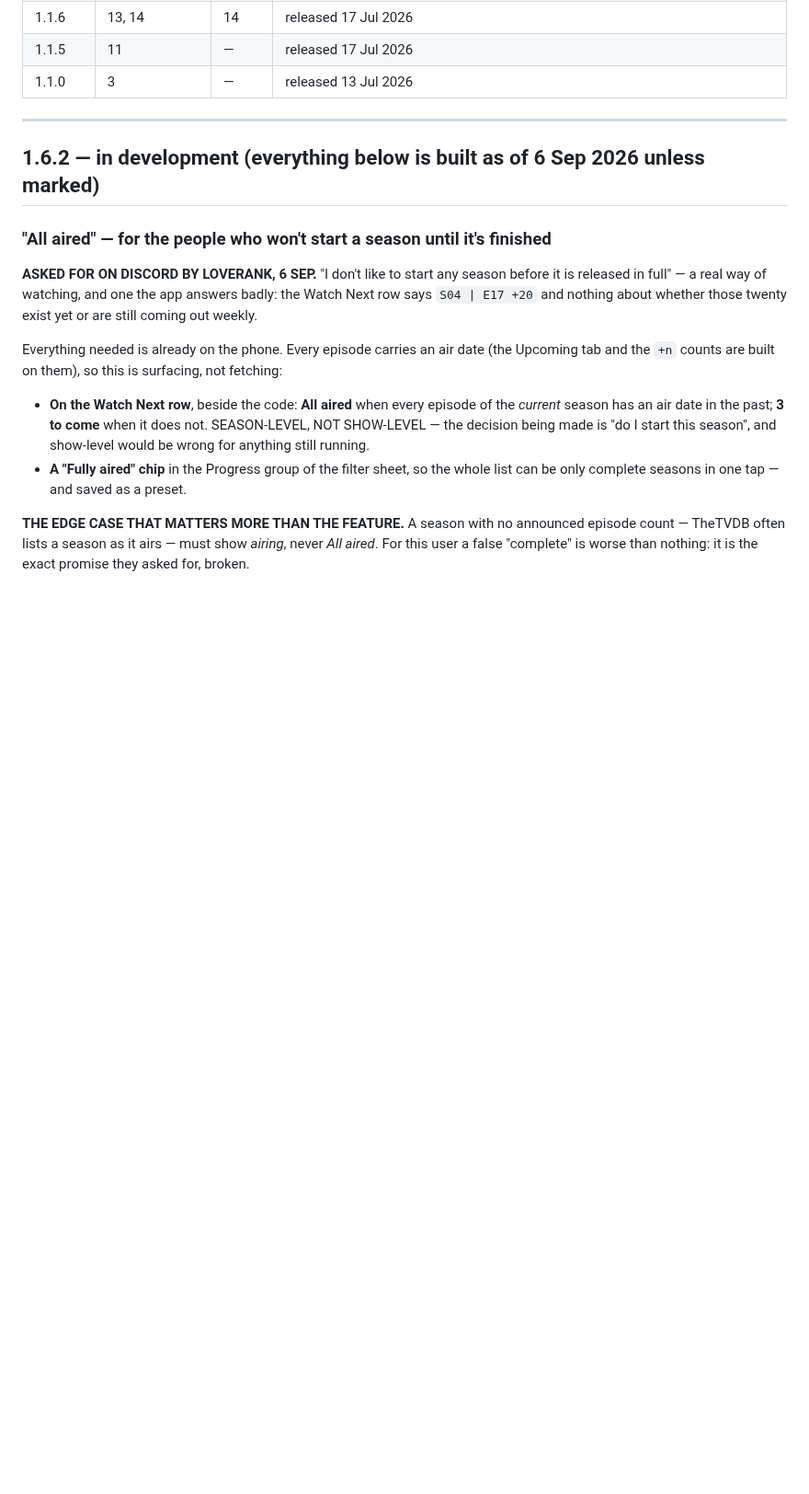
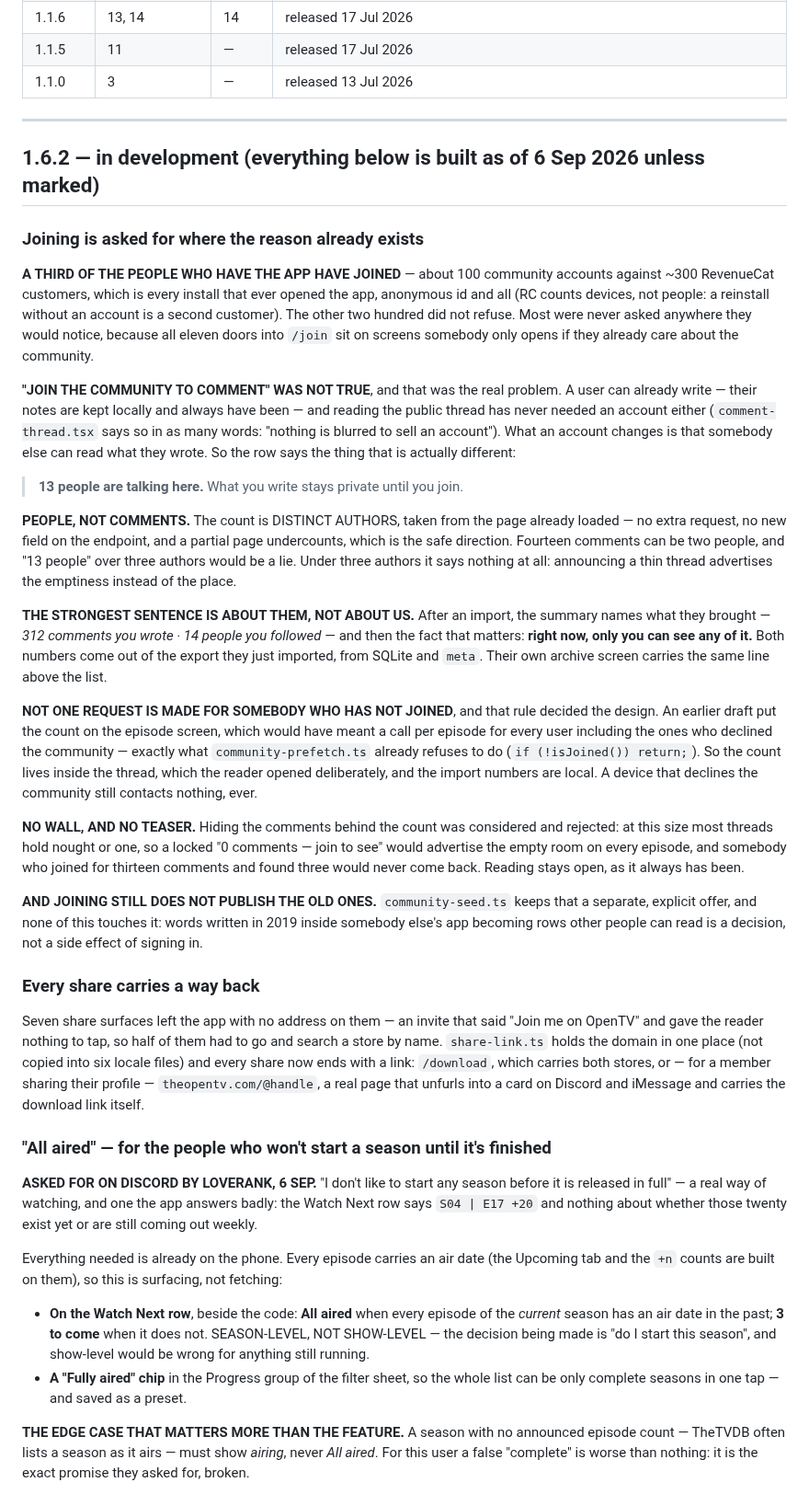
Before and after one commit to mahmoodbashar08/opentv-app, a Markdown page: CHANGELOG.md, the part around the change. Shown at 92% size. Drawn GitHub-style; blank space fills up the shorter version.

Commit message:
Changelog: the join moments and the share links
The entry for 3136b4a and a65b2cd was written into a script that ran from
the wrong directory and never reached the file.

Co-Authored-By: Claude Opus 5 (1M context) <noreply@anthropic.com>

```diff
--- a/CHANGELOG.md
+++ b/CHANGELOG.md
@@ -33,6 +33,68 @@ Play Console record rather than per-change.
 
 
 ## 1.6.2 — in development (everything below is built as of 6 Sep 2026 unless marked)
+
+### Joining is asked for where the reason already exists
+
+**A THIRD OF THE PEOPLE WHO HAVE THE APP HAVE JOINED** — about 100 community
+accounts against ~300 RevenueCat customers, which is every install that ever
+opened the app, anonymous id and all (RC counts devices, not people: a
+reinstall without an account is a second customer). The other two hundred did
+not refuse. Most were never asked anywhere they would notice, because all
+eleven doors into `/join` sit on screens somebody only opens if they already
+care about the community.
+
+**"JOIN THE COMMUNITY TO COMMENT" WAS NOT TRUE**, and that was the real
+problem. A user can already write — their notes are kept locally and always
+have been — and reading the public thread has never needed an account either
+(`comment-thread.tsx` says so in as many words: "nothing is blurred to sell an
+account"). What an account changes is that somebody else can read what they
+wrote. So the row says the thing that is actually different:
+
+> **13 people are talking here.**
+> What you write stays private until you join.
+
+**PEOPLE, NOT COMMENTS.** The count is DISTINCT AUTHORS, taken from the page
+already loaded — no extra request, no new field on the endpoint, and a partial
+page undercounts, which is the safe direction. Fourteen comments can be two
+people, and "13 people" over three authors would be a lie. Under three authors
+it says nothing at all: announcing a thin thread advertises the emptiness
+instead of the place.
+
+**THE STRONGEST SENTENCE IS ABOUT THEM, NOT ABOUT US.** After an import, the
+summary names what they brought — *312 comments you wrote · 14 people you
+followed* — and then the fact that matters: **right now, only you can see any
+of it.** Both numbers come out of the export they just imported, from SQLite
+and `meta`. Their own archive screen carries the same line above the list.
+
+**NOT ONE REQUEST IS MADE FOR SOMEBODY WHO HAS NOT JOINED**, and that rule
+decided the design. An earlier draft put the count on the episode screen,
+which would have meant a call per episode for every user including the ones
+who declined the community — exactly what `community-prefetch.ts` already
+refuses to do (`if (!isJoined()) return;`). So the count lives inside the
+thread, which the reader opened deliberately, and the import numbers are
+local. A device that declines the community still contacts nothing, ever.
+
+**NO WALL, AND NO TEASER.** Hiding the comments behind the count was
+considered and rejected: at this size most threads hold nought or one, so a
+locked "0 comments — join to see" would advertise the empty room on every
+episode, and somebody who joined for thirteen comments and found three would
+never come back. Reading stays open, as it always has been.
+
+**AND JOINING STILL DOES NOT PUBLISH THE OLD ONES.** `community-seed.ts` keeps
+that a separate, explicit offer, and none of this touches it: words written in
+2019 inside somebody else's app becoming rows other people can read is a
+decision, not a side effect of signing in.
+
+### Every share carries a way back
+
+Seven share surfaces left the app with no address on them — an invite that
+said "Join me on OpenTV" and gave the reader nothing to tap, so half of them
+had to go and search a store by name. `share-link.ts` holds the domain in one
+place (not copied into six locale files) and every share now ends with a link:
+`/download`, which carries both stores, or — for a member sharing their
+profile — `theopentv.com/@handle`, a real page that unfurls into a card on
+Discord and iMessage and carries the download link itself.
 
 ### "All aired" — for the people who won't start a season until it's finished
 
```
